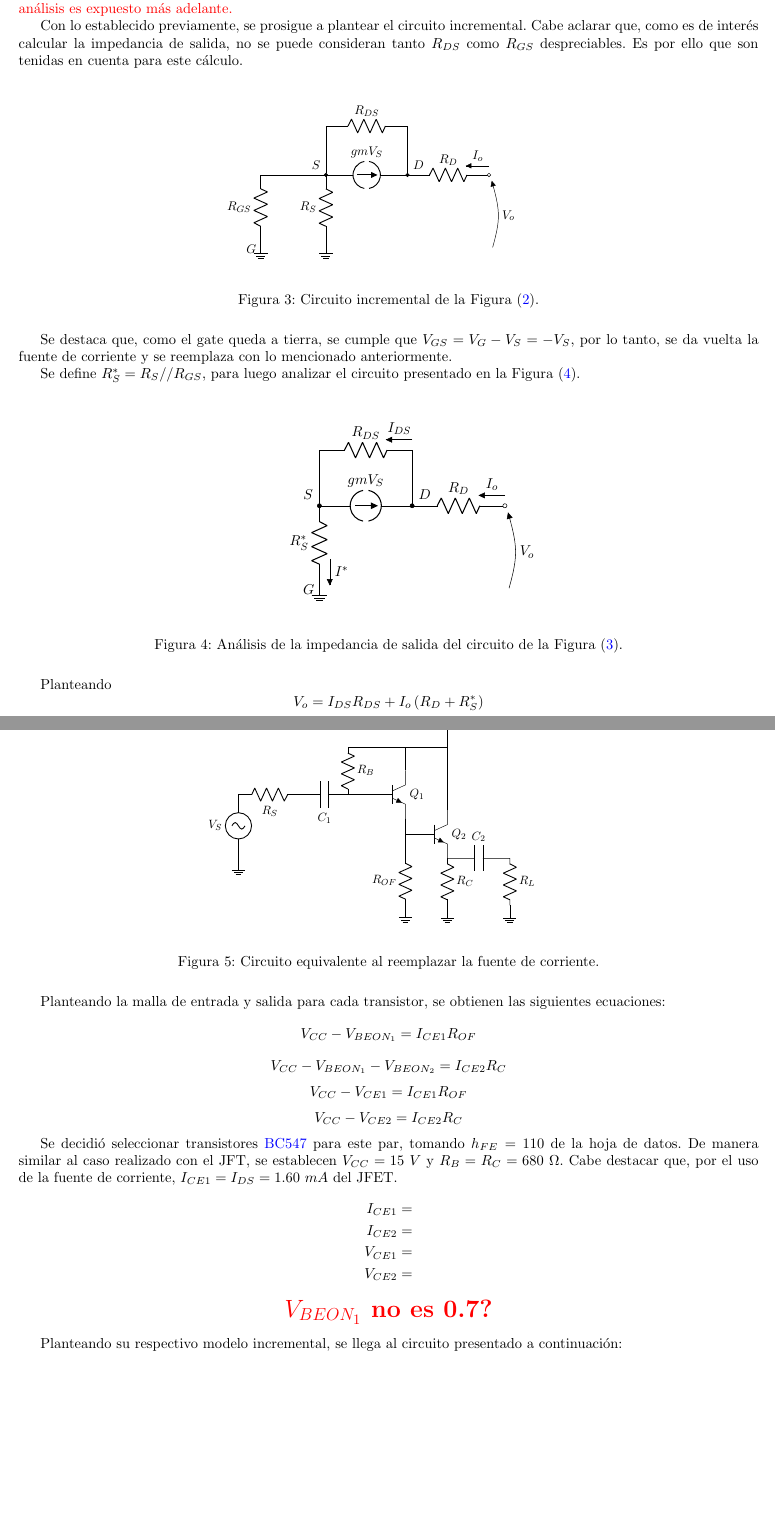
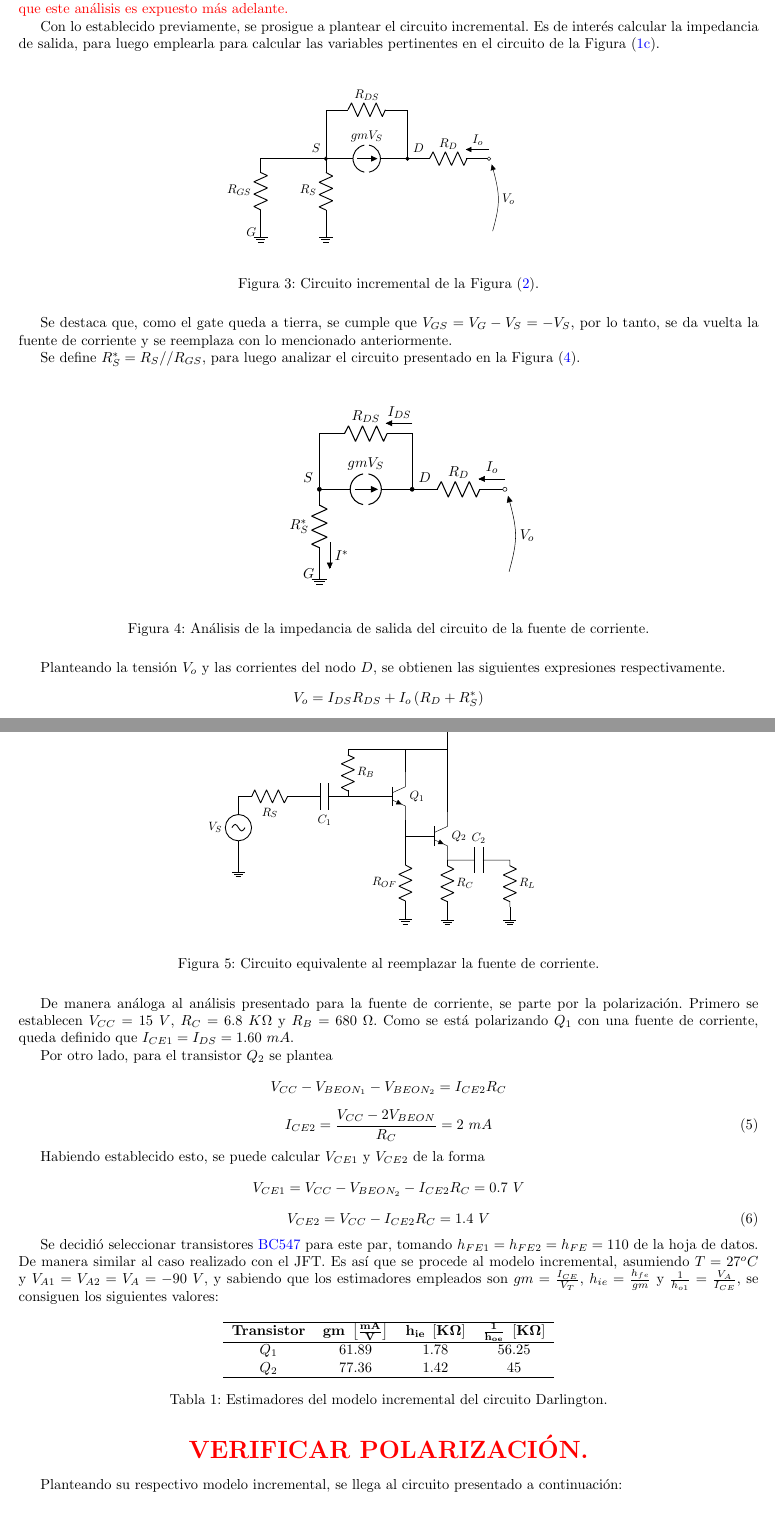
Before and after one commit to tlondero/Electro-1, a LaTeX document (TP2/Informe/Informe.tex): two parts of pages 5 and 6 of 9, joined at a grey line, cut so that both start at the same text, the shorter picture padded with empty space. The pictures show the PDF file TP2/Informe/Informe.pdf that the author committed with the source.

Commit message:
Ausilio medesmaio

```diff
--- a/TP2/Informe/Informe.tex
+++ b/TP2/Informe/Informe.tex
@@ -96,4 +96 @@ De esta forma, seleccionando el componente \href{https://www.onsemi.com/pub/Coll
 
-\begin{center}
-	\LARGE{\textcolor{red}{\textbf{Queda claro que los dos de arriba se corresponden?}}}
-\end{center}
@@ -103 +115,3 @@ I_{DS} = \left\lbrace
 \begin{split}
+	&I_{DS} =  4.39 \ mA \\
+	&V_{GS} =  -19.85 \ V
@@ -106,10 +118,10 @@ I_{DS} = \left\lbrace
 \end{split}
 \right.
-\ \ \
-V_{GS} = \left\lbrace
+\ \ y \ \
+\left\lbrace
 \begin{split}
-	& -19.85 \ V \\
-	& -0.88 \ V
+	&I_{DS} =  1.60 \ mA \\
+	&V_{GS} =  -0.88 \ V
 \end{split}
 \right.
 \end{equation*}
@@ -118,7 +130,7 @@ Sabiendo que se debe cumplir que $I_{DSS} \geq I_{DS}$ y $V_{GS} > V_{P}$, se de
 % http://www2.eng.cam.ac.uk/~dmh/ptialcd/jfet/2N3819.pdf https://www.mouser.com/datasheet/2/149/2n3819-286408.pdf
 %Por otro lado, $V_{DD}$ queda fijado por el circuito del Darlington, siendo esta $V_{DD} = V_{BEON} = 0.7 \ V$.
 
-Con lo establecido previamente, se prosigue a plantear el circuito incremental. Cabe aclarar que, como es de interés calcular la impedancia de salida, no se puede consideran tanto $R_{DS}$ como $R_{GS}$ despreciables. Es por ello que son tenidas en cuenta para este cálculo.
+Con lo establecido previamente, se prosigue a plantear el circuito incremental. Es de interés calcular la impedancia de salida, para luego emplearla para calcular las variables pertinentes en el circuito de la Figura (\ref{fig:pardar3}).
 \begin{figure}[H]
 \centering
 	\includegraphics[width=0.45\textwidth, page=1]{Imagenes/ModeloIncremental.pdf}
@@ -133,18 +145,19 @@ Se define $R_S^* = R_S // R_{GS}$, para luego analizar el circuito presentado en
 \centering
 \hspace*{2cm}
 	\includegraphics[width=0.4\textwidth, page=2]{Imagenes/ModeloIncremental.pdf}
-	\caption{Análisis de la impedancia de salida del circuito de la Figura (\ref{fig:incfuente1}).}
+	\caption{Análisis de la impedancia de salida del circuito de la fuente de corriente.}
 \label{fig:incfuente2}
 \end{figure}
 
-Planteando
+Planteando la tensión $V_o$ y las corrientes del nodo $D$, se obtienen las siguientes expresiones respectivamente.
 \begin{equation*}
 	V_o = I_{DS} R_{DS} + I_o \left( R_D + R_S^* \right)
 \end{equation*}
 \begin{equation*}
 	I_{DS} = gm V_S + I_o = \left( gm R_S^* + 1 \right) I_o
 \end{equation*}
-y operando algebraicamente se obtiene la variable deseada de la forma:
+
+Operando algebraicamente se obtiene la variable deseada de la forma:
 \begin{equation}
 \begin{split}
 	R_{OF} & = \frac{V_o}{I_o} = R_{DS} \left( 1 + gm R_S^* \right) + R_S^* + R_D \\
@@ -164,32 +177,53 @@ Con lo obtenido en la Sección (\ref{subsec:fdei}), se posee la información nec
 	\label{fig:pardar4}
 \end{figure}
 
-Planteando la malla de entrada y salida para cada transistor, se obtienen las siguientes ecuaciones:
-\begin{equation*}
-	V_{CC} - V_{BEON_1} = I_{CE1} R_{OF}
-\end{equation*}
+De manera análoga al análisis presentado para la fuente de corriente, se parte por la polarización. Primero se establecen $V_{CC} = 15 \ V$, $R_C = 6.8 \ K\Omega$ y $R_B = 680 \ \Omega$. Como se está polarizando $Q_1$ con una fuente de corriente, queda definido que $I_{CE1} = I_{DS} = 1.60 \ mA$.
+%, por lo tanto solo resta calcular $V_{CE1}$. Recorriendo la malla de salida de $Q_1$ se obtiene
+%\begin{equation*}
+%	V_{CC} - V_{CE1} = I_{CE1} R_{OF}
+%\end{equation*}
+%\begin{equation}
+%	V_{CE1} = V_{CC} - I_{CE1} R_{OF} =
+%\end{equation}
+
+Por otro lado, para el transistor $Q_2$ se plantea
 \begin{equation*}
 	V_{CC} - V_{BEON_1} - V_{BEON_2} = I_{CE2} R_{C}
 \end{equation*}
+\begin{equation}
+	I_{CE2} = \frac{V_{CC} - 2 V_{BEON}}{R_{C}} = 2 \ mA
+\end{equation}
+
+Habiendo establecido esto, se puede calcular $V_{CE1}$ y $V_{CE2}$ de la forma
 \begin{equation*}
-	V_{CC} - V_{CE1} = I_{CE1} R_{OF}
+	V_{CE1} = V_{CC} - V_{BEON_2} - I_{CE2} R_{C} = 0.7 \ V
 \end{equation*}
-\begin{equation*}
-	V_{CC} - V_{CE2} = I_{CE2} R_{C}
-\end{equation*}
+\begin{equation}
+	V_{CE2} = V_{CC} - I_{CE2} R_{C} = 1.4 \ V
+\end{equation}
 
-Se decidió seleccionar transistores \href{https://www.sparkfun.com/datasheets/Components/BC546.pdf}{BC547} para este par, tomando $h_{FE} = 110$ de la hoja de datos. De manera similar al caso realizado con el JFT, se establecen $V_{CC} = 15 \ V$ y $R_B = R_C = 680 \ \Omega$. Cabe destacar que, por el uso de la fuente de corriente, $I_{CE1} = I_{DS} = 1.60 \ mA$ del JFET.
-\begin{equation*}
-\begin{split}
-	I_{CE1} = \\
-	I_{CE2} = \\
-	V_{CE1} = \\
-	V_{CE2} =
-\end{split}
-\end{equation*}
+
+%\begin{equation*}
+%	V_{CC} - V_{CE2} = I_{CE2} R_{C}
+%\end{equation*}
+
+Se decidió seleccionar transistores \href{https://www.sparkfun.com/datasheets/Components/BC546.pdf}{BC547} para este par, tomando $h_{FE1} = h_{FE2} = h_{FE} = 110$ de la hoja de datos. De manera similar al caso realizado con el JFT. Es así que se procede al modelo incremental, asumiendo $T = 27^o C$ y $V_{A1} = V_{A2} = V_A = -90 \ V$, y sabiendo que los estimadores empleados son $gm = \frac{I_{CE}}{V_T}$, $h_{ie} = \frac{h_{fe}}{gm}$ y $\frac{1}{h_{o1}} = \frac{V_A}{I_{CE}}$, se consiguen los siguientes valores:
+\begin{table}[H]
+\centering
+\begin{tabular}{cccc}
+\hline
+\textbf{Transistor} & $\mathbf{gm \ \left[ \frac{mA}{V} \right]}$ & $\mathbf{h_{ie} \ \left[ K\Omega \right]}$ & $\mathbf{\frac{1}{h_{oe}} \ \left[ K\Omega \right]}$ \\
+\hline
+$Q_1$ & 61.89 & 1.78 & 56.25 \\
+$Q_2$ & 77.36 & 1.42 & 45	\\
+\hline
+\end{tabular}
+\caption{Estimadores del modelo incremental del circuito Darlington.}
+\label{tab:estim}
+\end{table}
 
 \begin{center}
-	\LARGE{\textcolor{red}{\textbf{$V_{BEON_1}$ no es 0.7?}}}
+	\LARGE{\textcolor{red}{\textbf{VERIFICAR POLARIZACIÓN.}}}
 \end{center}
 
 Planteando su respectivo modelo incremental, se llega al circuito presentado a continuación:
```
Also changed, not shown: TP2/Informe/Informe.pdf, TP2/Informe/Informe.tex (25 more changed lines), 1 other file.
